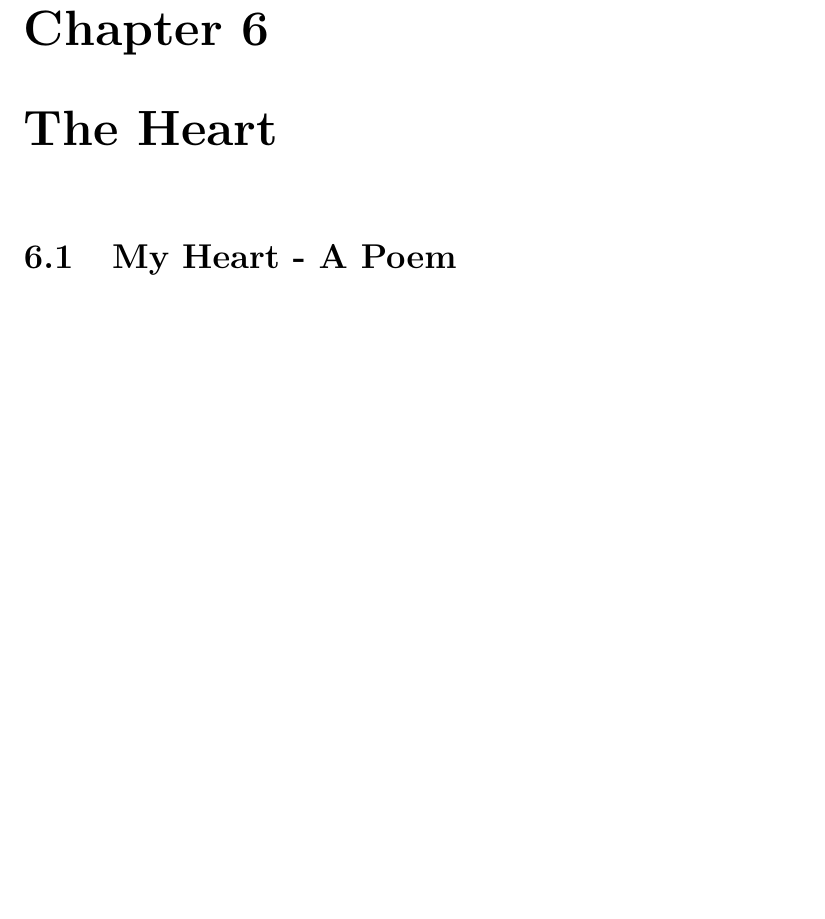
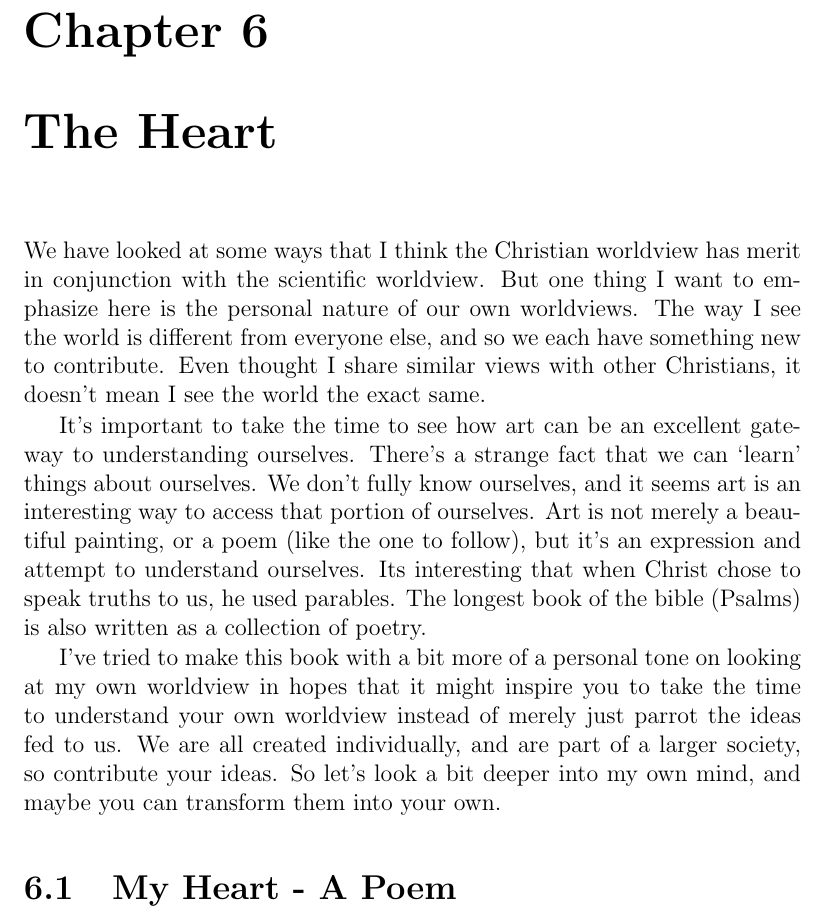
Before and after one commit to joey-kilgore/The-Search-for-the-Mind-of-God, a LaTeX thesis (book.tex): part of page 41 of 52, cut so that both start at the same text, the shorter picture padded with empty space. Compiled offline with pdfLaTeX.

Commit message:
added an intro to chapter 6

```diff
--- a/book.tex
+++ b/book.tex
@@ -423,6 +423,12 @@ Quarks:
 https://www.fnal.gov/pub/science/inquiring/questions/quarks.html#:~:text=Nearly%20all%20physicists%20believe%20that%20quarks%20can%20never%20be%20isolated.&text=Eventually%20the%20elastic%20band%20breaks,be%20isolated%20is%20called%20confinement.
 \end{comment}
 \chapter{The Heart}
+We have looked at some ways that I think the Christian worldview has merit in conjunction with the scientific worldview. But one thing I want to emphasize here is the personal nature of our own worldviews. The way I see the world is different from everyone else, and so we each have something new to contribute. Even thought I share similar views with other Christians, it doesn't mean I see the world the exact same.
+
+It's important to take the time to see how art can be an excellent gateway to understanding ourselves. There's a strange fact that we can `learn' things about ourselves. We don't fully know ourselves, and it seems art is an interesting way to access that portion of ourselves. Art is not merely a beautiful painting, or a poem (like the one to follow), but it's an expression and attempt to understand ourselves. Its interesting that when Christ chose to speak truths to us, he used parables. The longest book of the bible (Psalms) is also written as a collection of poetry.
+
+I've tried to make this book with a bit more of a personal tone on looking at my own worldview in hopes that it might inspire you to take the time to understand your own worldview instead of merely just parrot the ideas fed to us. We are all created individually, and are part of a larger society, so contribute your ideas. So let's look a bit deeper into my own mind, and maybe you can transform them into your own.
+
 \section{My Heart - A Poem}
 \begin{flushleft}
 Who am i?\\
```
Also changed, not shown: 1 other file.
